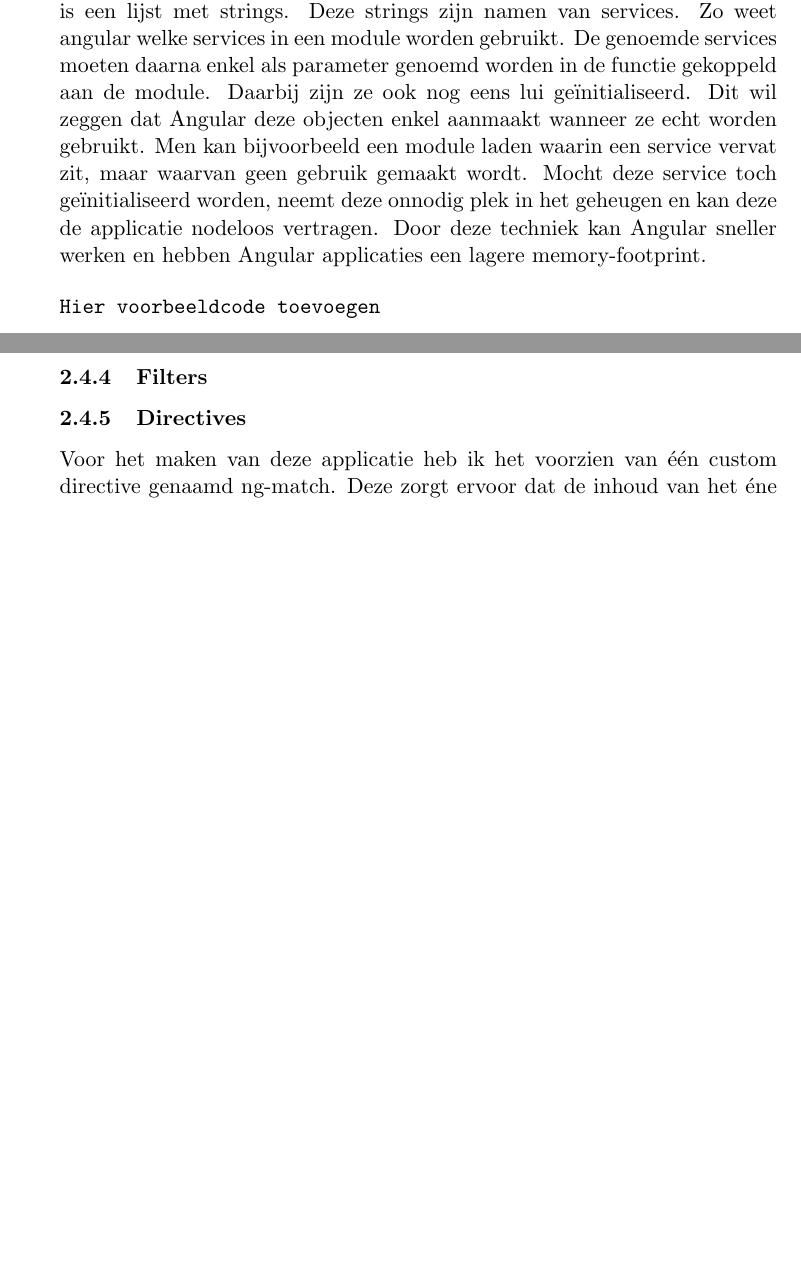
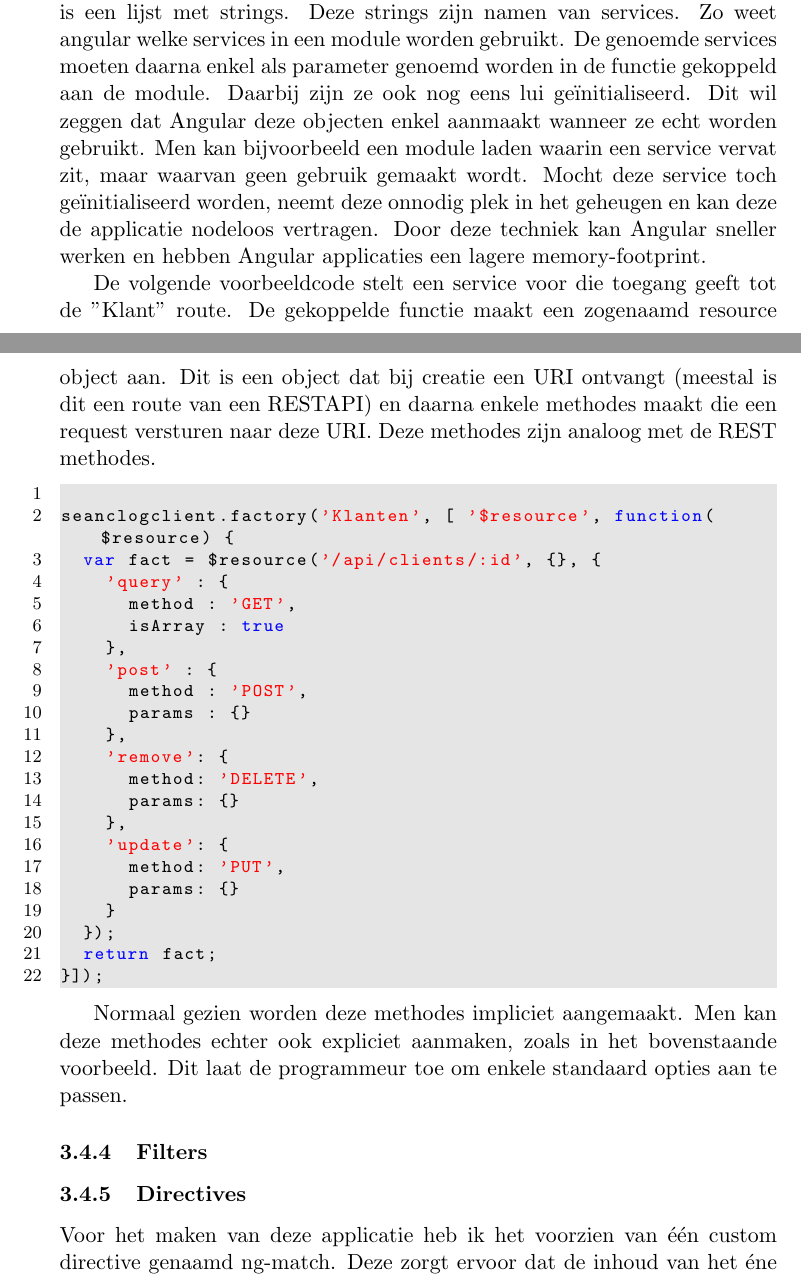
Before and after one commit to seanachaidh/seanclog, a LaTeX document (report/report.tex): two parts of pages 9 and 10 of 11 before the commit and two parts of pages 8 and 9 of 12 after it, joined at a grey line, cut so that both start at the same text, the shorter picture padded with empty space. Compiled offline with pdfLaTeX.

```diff
--- a/report/report.tex
+++ b/report/report.tex
@@ -305,9 +275,34 @@
 \subsubsection{Services}
 Het ophalen van data van de database door de client gebeurt door middel van services. Services zijn een concept binnen AngularJS en kunnen gezien worden als singletons. Een service wordt gemaakt door de factory methode op te roepen van de het applicatieobject. Dit krijg twee parameters mee. De eerste parameter is een naam. Deze naam zal later gebruikt worden om naar onze service te kunnen refereren. De tweede parameter is een functie die een object hoort terug te geven. Dit object kan allerlei dingen bevatten. Variabelen, functies, het is kortom een volwaardig object. De bedoeling is dat dit object vanaf elke plek binnen onze applicatie beschikbaar zal zijn. We kunnen deze services in andere modules gebruiken. Bij het maken van een module moet er namelijk een array doorgegeven worden. Deze array is een lijst met strings. Deze strings zijn namen van services. Zo weet angular welke services in een module worden gebruikt. De genoemde services moeten daarna enkel als parameter genoemd worden in de functie gekoppeld aan de module. Daarbij zijn ze ook nog eens lui geïnitialiseerd. Dit wil zeggen dat Angular deze objecten enkel aanmaakt wanneer ze echt worden gebruikt. Men kan bijvoorbeeld een module laden waarin een service vervat zit, maar waarvan geen gebruik gemaakt wordt. Mocht deze service toch geïnitialiseerd worden, neemt deze onnodig plek in het geheugen en kan deze de applicatie nodeloos vertragen. Door deze techniek kan Angular sneller werken en hebben Angular applicaties een lagere memory-footprint.
 
-\begin{verbatim}
-Hier voorbeeldcode toevoegen
-\end{verbatim}
+De volgende voorbeeldcode stelt een service voor die toegang geeft tot de "Klant" route. De gekoppelde functie maakt een zogenaamd resource object aan. Dit is een object dat bij creatie een URI ontvangt (meestal is dit een route van een RESTAPI) en daarna enkele methodes maakt die een request versturen naar deze URI. Deze methodes zijn analoog met de REST methodes.
+\begin{lstlisting}
+
+seanclogclient.factory('Klanten', [ '$resource', function($resource) {
+	var fact = $resource('/api/clients/:id', {}, {
+		'query' : {
+			method : 'GET',
+			isArray : true
+		},
+		'post' : {
+			method : 'POST',
+			params : {}
+		},
+		'remove': {
+			method: 'DELETE',
+			params: {}
+		},
+		'update': {
+			method: 'PUT',
+			params: {}
+		}
+	});
+	return fact;
+}]);
+
+\end{lstlisting}
+
+Normaal gezien worden deze methodes impliciet aangemaakt. Men kan deze methodes echter ook expliciet aanmaken, zoals in het bovenstaande voorbeeld. Dit laat de programmeur toe om enkele standaard opties aan te passen.
 
 \subsubsection{Filters}
 %Hier schrijven over de datumfilter die ik heb gemaakt.
```
Also changed, not shown: report/report.tex (81 more changed lines), 4 other files.
